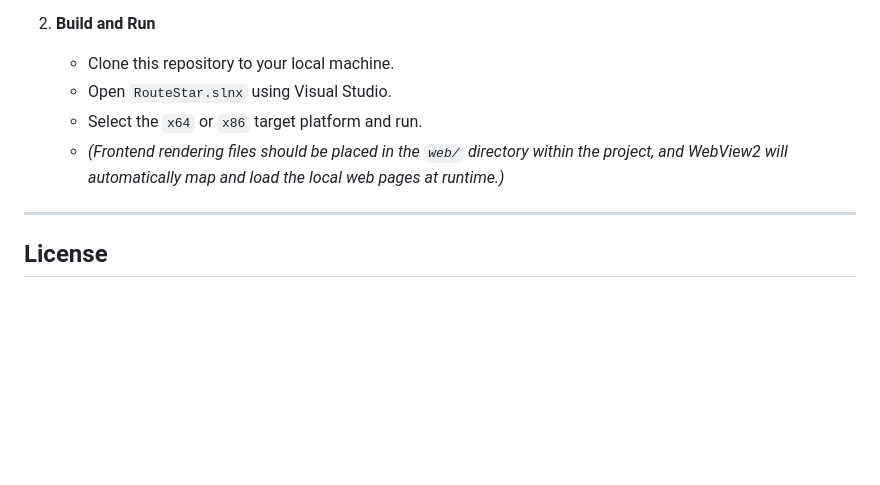
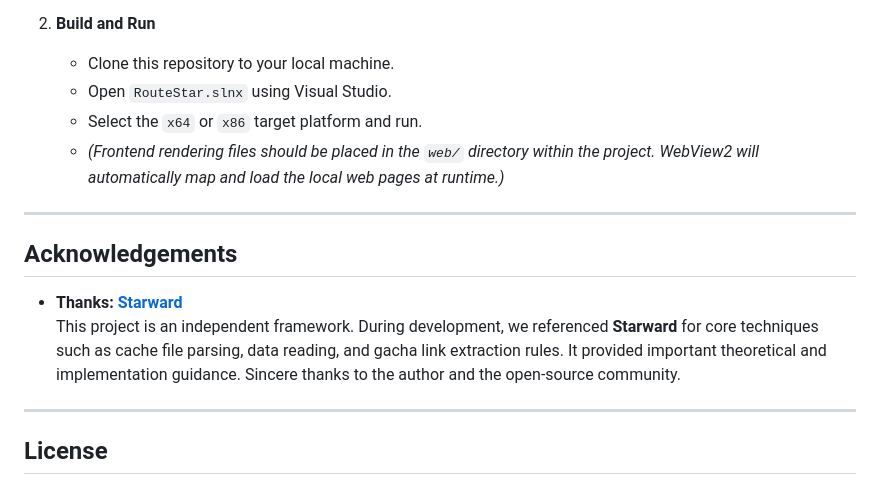
Before and after one commit to CherySui/RouteStar, a Markdown page: README-en.md, the part around one of its changes. Drawn GitHub-style; blank space fills up the shorter version.

```diff
--- a/README-en.md
+++ b/README-en.md
@@ -68,7 +52,14 @@ The ultimate goal: While providing the practical core features of a "HoYoverse g
    - Clone this repository to your local machine.
    - Open `RouteStar.slnx` using Visual Studio.
    - Select the `x64` or `x86` target platform and run.
-   - *(Frontend rendering files should be placed in the `web/` directory within the project, and WebView2 will automatically map and load the local web pages at runtime.)*
+   - *(Frontend rendering files should be placed in the `web/` directory within the project. WebView2 will automatically map and load the local web pages at runtime.)*
+
+---
+
+## Acknowledgements
+
+- **Thanks: [Starward](https://github.com/Scighost/Starward)**
+  This project is an independent framework. During development, we referenced **Starward** for core techniques such as cache file parsing, data reading, and gacha link extraction rules. It provided important theoretical and implementation guidance. Sincere thanks to the author and the open-source community.
 
 ---
 
```
Also changed, not shown: other parts of README-en.md (+17 -33 lines), README.md (+10 -25 lines).
